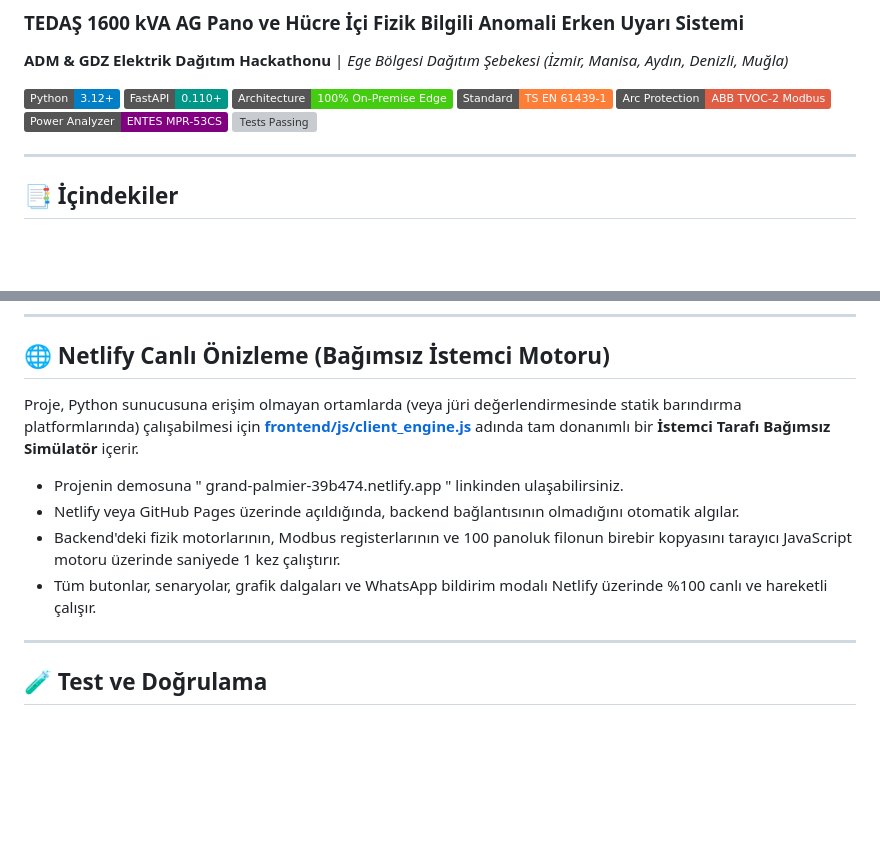
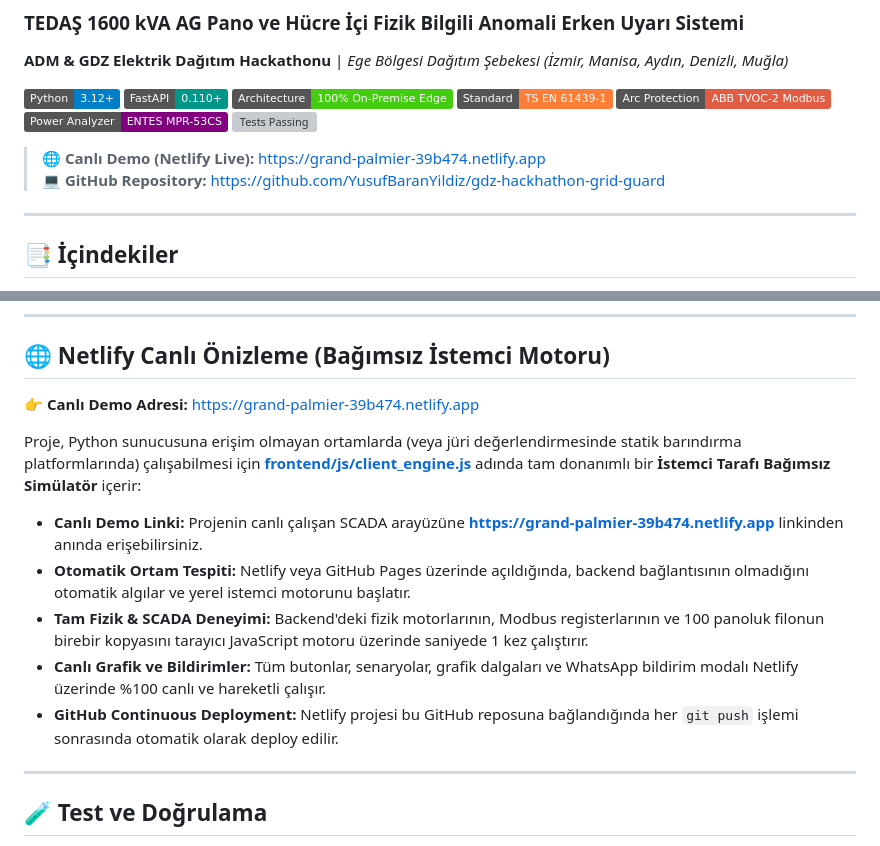
Before and after one commit to YusufBaranYildiz/gdz-hackhathon-grid-guard, a Markdown page: README.md, 2 parts joined by grey strips. GitHub-like rendering; badges without logos; blank space fills up the shorter version; grey boxes are pictures that could not be loaded.

Commit message:
docs: add grand-palmier-39b474.netlify.app live demo link to README

```diff
--- a/README.md
+++ b/README.md
@@ -9,6 +9,9 @@
 [![ABB TVOC-2](https://img.shields.io/badge/Arc%20Protection-ABB%20TVOC--2%20Modbus-red.svg)](#3-abb-tvoc-2-optik-ark-ve-ak%C4%B1m-t%C3%BCrevi-didt-motoru)
 [![ENTES MPR-53CS](https://img.shields.io/badge/Power%20Analyzer-ENTES%20MPR--53CS-purple.svg)](#modbus-rtutcp-register-bellek-haritas%C4%B1)
 [![Tests Passing](https://img.shields.io/badge/Tests-22%2F22%20Passing%20(100%25)-brightgreen.svg)](#-test-ve-do%C4%9Frulama)
+
+> 🌐 **Canlı Demo (Netlify Live):** [https://grand-palmier-39b474.netlify.app](https://grand-palmier-39b474.netlify.app)
+> 💻 **GitHub Repository:** [https://github.com/YusufBaranYildiz/gdz-hackhathon-grid-guard](https://github.com/YusufBaranYildiz/gdz-hackhathon-grid-guard)
 
 ---
 
@@ -362,12 +365,15 @@ Tarayıcınızdan şu adresi açınız:
 
 ## 🌐 Netlify Canlı Önizleme (Bağımsız İstemci Motoru)
 
-Proje, Python sunucusuna erişim olmayan ortamlarda (veya jüri değerlendirmesinde statik barındırma platformlarında) çalışabilmesi için **[frontend/js/client_engine.js](frontend/js/client_engine.js)** adında tam donanımlı bir **İstemci Tarafı Bağımsız Simülatör** içerir.
+👉 **Canlı Demo Adresi:** [https://grand-palmier-39b474.netlify.app](https://grand-palmier-39b474.netlify.app)
 
-* Projenin demosuna " grand-palmier-39b474.netlify.app " linkinden ulaşabilirsiniz.
-* Netlify veya GitHub Pages üzerinde açıldığında, backend bağlantısının olmadığını otomatik algılar.
-* Backend'deki fizik motorlarının, Modbus registerlarının ve 100 panoluk filonun birebir kopyasını tarayıcı JavaScript motoru üzerinde saniyede 1 kez çalıştırır.
-* Tüm butonlar, senaryolar, grafik dalgaları ve WhatsApp bildirim modalı Netlify üzerinde %100 canlı ve hareketli çalışır.
+Proje, Python sunucusuna erişim olmayan ortamlarda (veya jüri değerlendirmesinde statik barındırma platformlarında) çalışabilmesi için **[frontend/js/client_engine.js](frontend/js/client_engine.js)** adında tam donanımlı bir **İstemci Tarafı Bağımsız Simülatör** içerir:
+
+* **Canlı Demo Linki:** Projenin canlı çalışan SCADA arayüzüne **[https://grand-palmier-39b474.netlify.app](https://grand-palmier-39b474.netlify.app)** linkinden anında erişebilirsiniz.
+* **Otomatik Ortam Tespiti:** Netlify veya GitHub Pages üzerinde açıldığında, backend bağlantısının olmadığını otomatik algılar ve yerel istemci motorunu başlatır.
+* **Tam Fizik & SCADA Deneyimi:** Backend'deki fizik motorlarının, Modbus registerlarının ve 100 panoluk filonun birebir kopyasını tarayıcı JavaScript motoru üzerinde saniyede 1 kez çalıştırır.
+* **Canlı Grafik ve Bildirimler:** Tüm butonlar, senaryolar, grafik dalgaları ve WhatsApp bildirim modalı Netlify üzerinde %100 canlı ve hareketli çalışır.
+* **GitHub Continuous Deployment:** Netlify projesi bu GitHub reposuna bağlandığında her `git push` işlemi sonrasında otomatik olarak deploy edilir.
 
 ---
 
```
